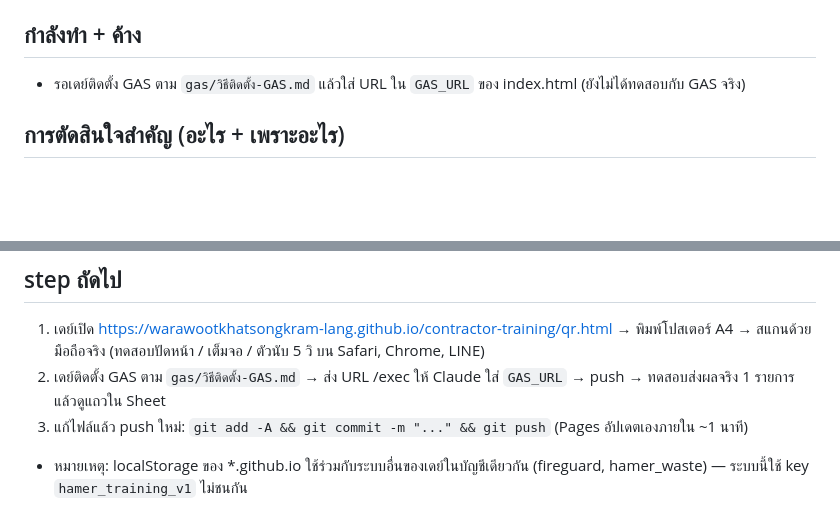
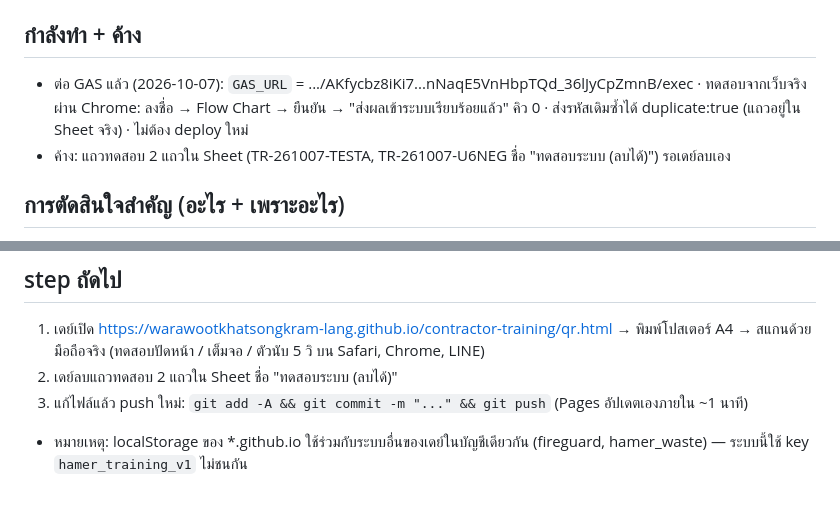
Before and after one commit to warawootkhatsongkram-lang/contractor-training, a Markdown page: spec.md, 2 parts joined by grey strips. Rendered like a GitHub page; blank space fills up the shorter version.

Commit message:
อัปเดต spec: ต่อ GAS และทดสอบแล้ว
Co-Authored-By: Claude Opus 5.5 <noreply@anthropic.com>

```diff
--- a/spec.md
+++ b/spec.md
@@ -53,7 +53,8 @@
 - ขึ้น GitHub แล้ว (2026-10-07): repo public https://github.com/warawootkhatsongkram-lang/contractor-training · GitHub Pages https://warawootkhatsongkram-lang.github.io/contractor-training/ · QR บน qr.html ถอดรหัสได้ URL จริง · test suite บนเว็บจริง 32/32 · commit ด้วยอีเมล noreply (ตั้งเฉพาะ repo) · `_backup/` `_devloop/` ไม่ขึ้น repo
 
 ## กำลังทำ + ค้าง
-- รอเดย์ติดตั้ง GAS ตาม `gas/วิธีติดตั้ง-GAS.md` แล้วใส่ URL ใน `GAS_URL` ของ index.html (ยังไม่ได้ทดสอบกับ GAS จริง)
+- ต่อ GAS แล้ว (2026-10-07): `GAS_URL` = .../AKfycbz8iKi7...nNaqE5VnHbpTQd_36lJyCpZmnB/exec · ทดสอบจากเว็บจริงผ่าน Chrome: ลงชื่อ → Flow Chart → ยืนยัน → "ส่งผลเข้าระบบเรียบร้อยแล้ว" คิว 0 · ส่งรหัสเดิมซ้ำได้ duplicate:true (แถวอยู่ใน Sheet จริง) · ไม่ต้อง deploy ใหม่
+- ค้าง: แถวทดสอบ 2 แถวใน Sheet (TR-261007-TESTA, TR-261007-U6NEG ชื่อ "ทดสอบระบบ (ลบได้)") รอเดย์ลบเอง
 
 ## การตัดสินใจสำคัญ (อะไร + เพราะอะไร)
 - แสดงสไลด์เป็นรูป WebP ทีละหน้า ไม่เปิด PDF ตรง — Android เปิด PDF ในเบราว์เซอร์ไม่ได้ และข้อความไทยใน PDF ดึงเป็น text ไม่ได้ (ฟอนต์ฝังไม่มี unicode map) [เดย์เลือก 2026-10-07]
@@ -73,6 +74,6 @@
 
 ## step ถัดไป
 1. เดย์เปิด https://warawootkhatsongkram-lang.github.io/contractor-training/qr.html → พิมพ์โปสเตอร์ A4 → สแกนด้วยมือถือจริง (ทดสอบปัดหน้า / เต็มจอ / ตัวนับ 5 วิ บน Safari, Chrome, LINE)
-2. เดย์ติดตั้ง GAS ตาม `gas/วิธีติดตั้ง-GAS.md` → ส่ง URL /exec ให้ Claude ใส่ `GAS_URL` → push → ทดสอบส่งผลจริง 1 รายการ แล้วดูแถวใน Sheet
+2. เดย์ลบแถวทดสอบ 2 แถวใน Sheet ชื่อ "ทดสอบระบบ (ลบได้)"
 3. แก้ไฟล์แล้ว push ใหม่: `git add -A && git commit -m "..." && git push` (Pages อัปเดตเองภายใน ~1 นาที)
 - หมายเหตุ: localStorage ของ *.github.io ใช้ร่วมกับระบบอื่นของเดย์ในบัญชีเดียวกัน (fireguard, hamer_waste) — ระบบนี้ใช้ key `hamer_training_v1` ไม่ชนกัน
```
